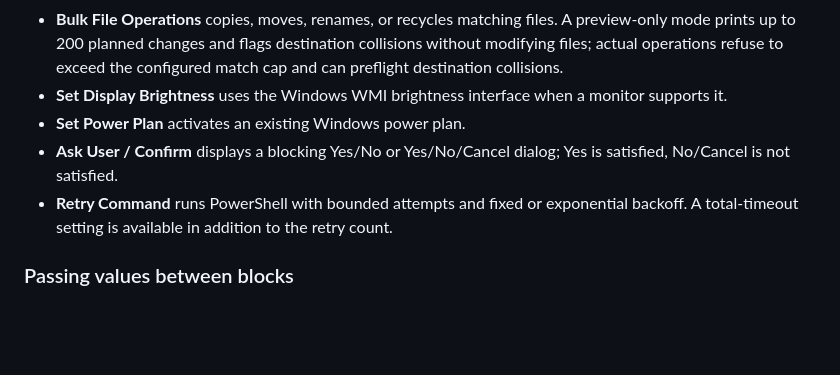
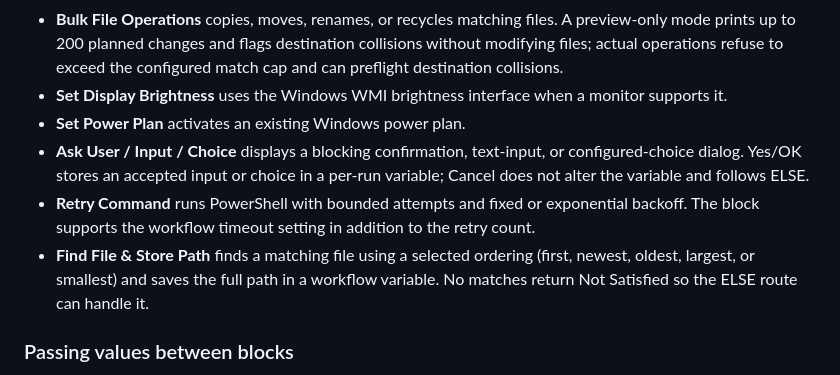
Before and after one commit to hashin9973-ux/00047, a Markdown page: docs/DEFAULT_BLOCKS.md, the part around the change. Rendered like a GitHub page; blank space fills up the shorter version.

Commit message:
Document interactive dialogs and file discovery

```diff
--- a/docs/DEFAULT_BLOCKS.md
+++ b/docs/DEFAULT_BLOCKS.md
@@ -86,8 +86,9 @@ The additional conditions and actions use declarative specs for their editor fie
 - **Bulk File Operations** copies, moves, renames, or recycles matching files. A preview-only mode prints up to 200 planned changes and flags destination collisions without modifying files; actual operations refuse to exceed the configured match cap and can preflight destination collisions.
 - **Set Display Brightness** uses the Windows WMI brightness interface when a monitor supports it.
 - **Set Power Plan** activates an existing Windows power plan.
-- **Ask User / Confirm** displays a blocking Yes/No or Yes/No/Cancel dialog; Yes is satisfied, No/Cancel is not satisfied.
-- **Retry Command** runs PowerShell with bounded attempts and fixed or exponential backoff. A total-timeout setting is available in addition to the retry count.
+- **Ask User / Input / Choice** displays a blocking confirmation, text-input, or configured-choice dialog. Yes/OK stores an accepted input or choice in a per-run variable; Cancel does not alter the variable and follows ELSE.
+- **Retry Command** runs PowerShell with bounded attempts and fixed or exponential backoff. The block supports the workflow timeout setting in addition to the retry count.
+- **Find File & Store Path** finds a matching file using a selected ordering (first, newest, oldest, largest, or smallest) and saves the full path in a workflow variable. No matches return Not Satisfied so the ELSE route can handle it.
 
 ### Passing values between blocks
 
```
